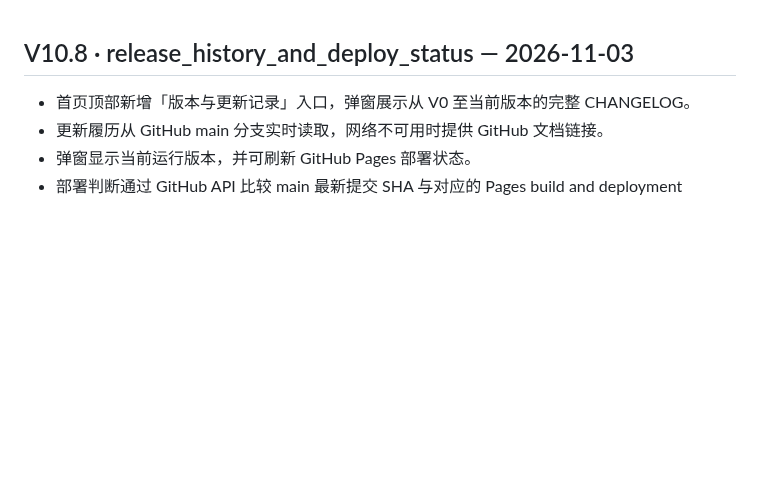
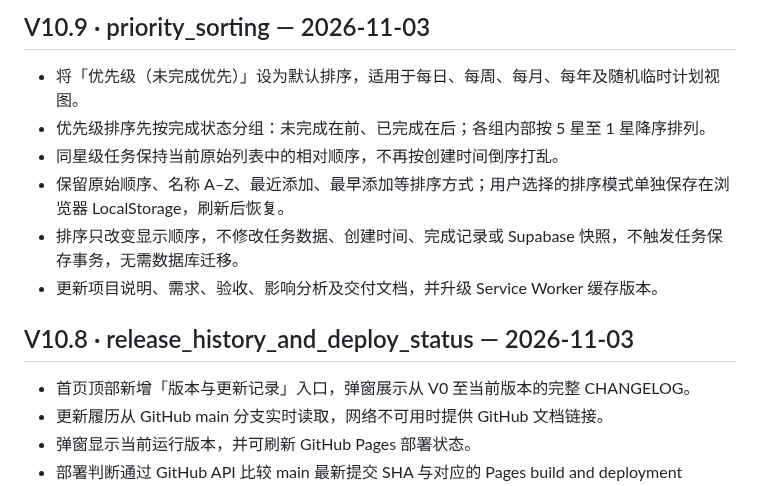
Before and after one commit to ouyangxinwei/daily_weekly_planner, a Markdown page: CHANGELOG.md, the part around the change. Rendered like a GitHub page; blank space fills up the shorter version.

Commit message:
Update V10.9 documentation and PWA cache

```diff
--- a/CHANGELOG.md
+++ b/CHANGELOG.md
@@ -1,3 +1,12 @@
+## V10.9 · priority_sorting — 2026-11-03
+
+- 将「优先级（未完成优先）」设为默认排序，适用于每日、每周、每月、每年及随机临时计划视图。
+- 优先级排序先按完成状态分组：未完成在前、已完成在后；各组内部按 5 星至 1 星降序排列。
+- 同星级任务保持当前原始列表中的相对顺序，不再按创建时间倒序打乱。
+- 保留原始顺序、名称 A–Z、最近添加、最早添加等排序方式；用户选择的排序模式单独保存在浏览器 LocalStorage，刷新后恢复。
+- 排序只改变显示顺序，不修改任务数据、创建时间、完成记录或 Supabase 快照，不触发任务保存事务，无需数据库迁移。
+- 更新项目说明、需求、验收、影响分析及交付文档，并升级 Service Worker 缓存版本。
+
 ## V10.8 · release_history_and_deploy_status — 2026-11-03
 
 - 首页顶部新增「版本与更新记录」入口，弹窗展示从 V0 至当前版本的完整 CHANGELOG。
```
